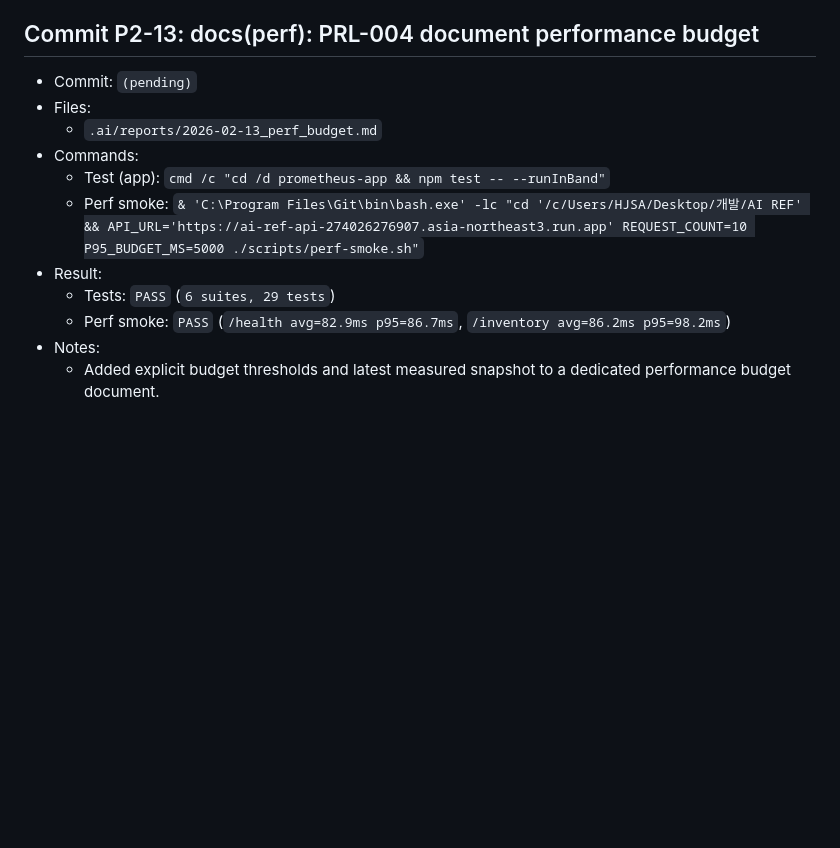
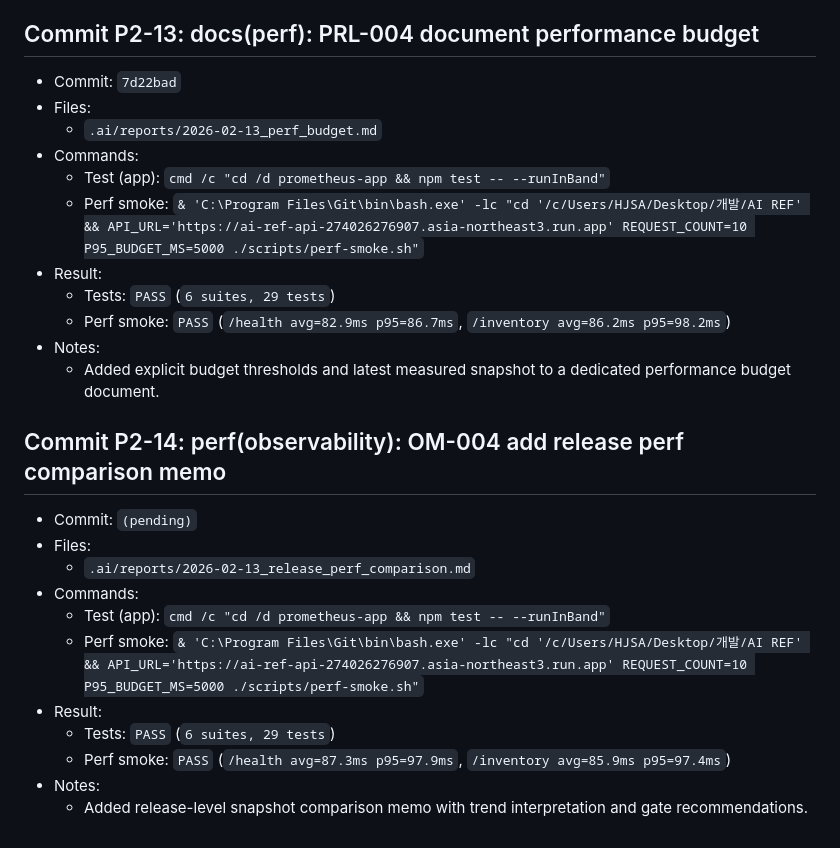
Before and after one commit to hanjin8387-alt/AI-REF, a Markdown page: .ai/reports/2026-02-13_codex_change_log.md, the part around the change. Drawn GitHub-style; blank space fills up the shorter version.

Commit message:
perf(observability): OM-004 add release perf comparison memo

```diff
--- a/.ai/reports/2026-02-13_codex_change_log.md
+++ b/.ai/reports/2026-02-13_codex_change_log.md
@@ -500,7 +500,7 @@
   - Added regression test that stale offline inventory cache is ignored.
 
 ## Commit P2-13: docs(perf): PRL-004 document performance budget
-- Commit: `(pending)`
+- Commit: `7d22bad`
 - Files:
   - `.ai/reports/2026-02-13_perf_budget.md`
 - Commands:
@@ -511,3 +511,16 @@
   - Perf smoke: `PASS` (`/health avg=82.9ms p95=86.7ms`, `/inventory avg=86.2ms p95=98.2ms`)
 - Notes:
   - Added explicit budget thresholds and latest measured snapshot to a dedicated performance budget document.
+
+## Commit P2-14: perf(observability): OM-004 add release perf comparison memo
+- Commit: `(pending)`
+- Files:
+  - `.ai/reports/2026-02-13_release_perf_comparison.md`
+- Commands:
+  - Test (app): `cmd /c "cd /d prometheus-app && npm test -- --runInBand"`
+  - Perf smoke: `& 'C:\Program Files\Git\bin\bash.exe' -lc "cd '/c/Users/HJSA/Desktop/개발/AI REF' && API_URL='https://ai-ref-api-274026276907.asia-northeast3.run.app' REQUEST_COUNT=10 P95_BUDGET_MS=5000 ./scripts/perf-smoke.sh"`
+- Result:
+  - Tests: `PASS` (`6 suites, 29 tests`)
+  - Perf smoke: `PASS` (`/health avg=87.3ms p95=97.9ms`, `/inventory avg=85.9ms p95=97.4ms`)
+- Notes:
+  - Added release-level snapshot comparison memo with trend interpretation and gate recommendations.
```
Also changed, not shown: .ai/reports/2026-02-13_release_perf_comparison.md (added, +27 -0 lines).
